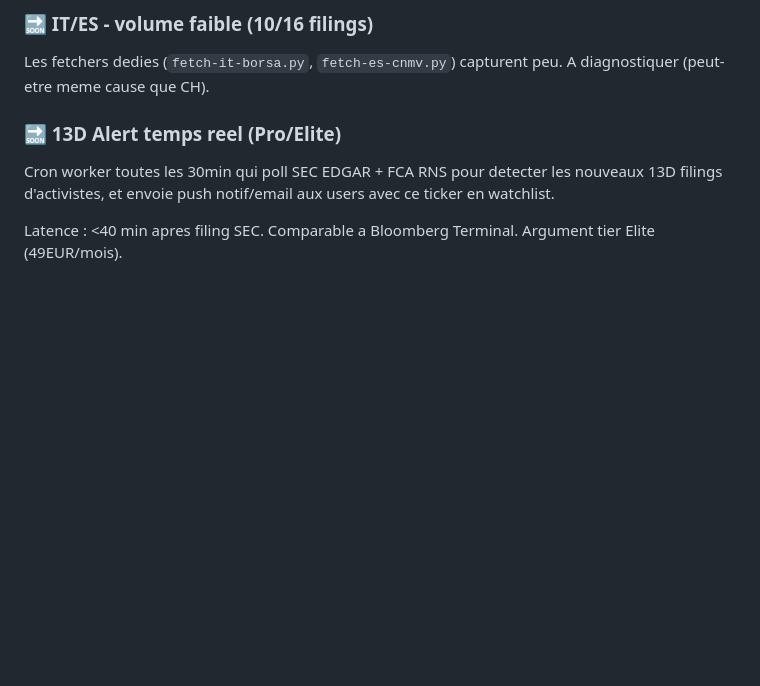
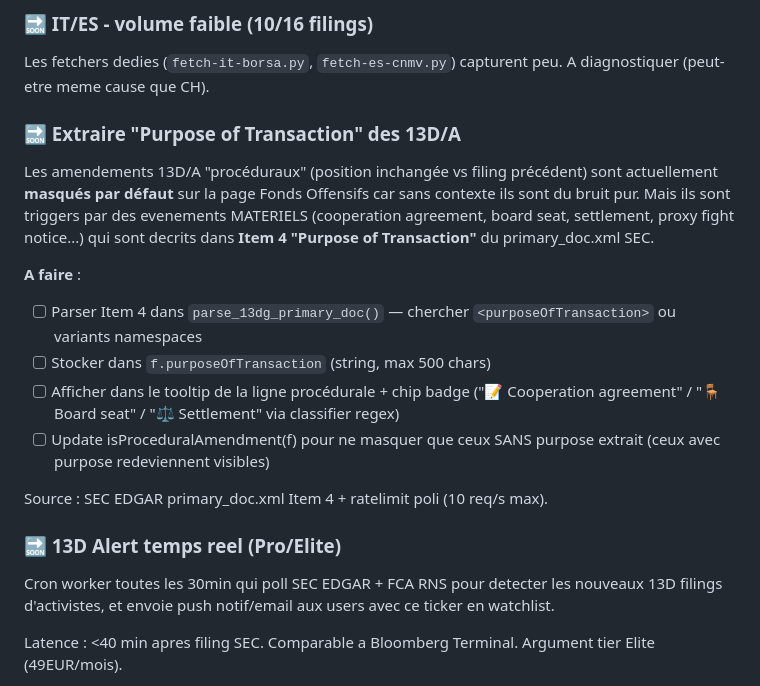
Before and after one commit to natquinson-cmd/kairos-insider, a Markdown page: ROADMAP.md, the part around the change. Drawn GitHub-style; blank space fills up the shorter version.

Commit message:
docs(roadmap): ajout tache Purpose of Transaction (Item 4 13D/A)
Documenter le futur travail d'extraction de la raison du filing pour
rendre les amendements proceduraux exploitables (cooperation agreement,
board seat, settlement). Voir commit ec7c69f pour le contexte (masquage
par defaut sans la raison).

Co-Authored-By: Claude Opus 4.7 (1M context) <noreply@anthropic.com>

```diff
--- a/ROADMAP.md
+++ b/ROADMAP.md
@@ -91,6 +91,27 @@ KV `ch-thresholds-recent` ne contient que 7 filings (un marche actif normalement
 
 Les fetchers dedies (`fetch-it-borsa.py`, `fetch-es-cnmv.py`) capturent peu.
 A diagnostiquer (peut-etre meme cause que CH).
+
+### 🔜 Extraire "Purpose of Transaction" des 13D/A
+
+Les amendements 13D/A "procéduraux" (position inchangée vs filing précédent)
+sont actuellement **masqués par défaut** sur la page Fonds Offensifs car
+sans contexte ils sont du bruit pur. Mais ils sont triggers par des
+evenements MATERIELS (cooperation agreement, board seat, settlement, proxy
+fight notice...) qui sont decrits dans **Item 4 "Purpose of Transaction"**
+du primary_doc.xml SEC.
+
+**A faire** :
+- [ ] Parser Item 4 dans `parse_13dg_primary_doc()` — chercher
+  `<purposeOfTransaction>` ou variants namespaces
+- [ ] Stocker dans `f.purposeOfTransaction` (string, max 500 chars)
+- [ ] Afficher dans le tooltip de la ligne procédurale + chip badge
+  ("📝 Cooperation agreement" / "🪑 Board seat" / "⚖️ Settlement" via
+  classifier regex)
+- [ ] Update isProceduralAmendment(f) pour ne masquer que ceux SANS
+  purpose extrait (ceux avec purpose redeviennent visibles)
+
+Source : SEC EDGAR primary_doc.xml Item 4 + ratelimit poli (10 req/s max).
 
 ### 🔜 13D Alert temps reel (Pro/Elite)
 
```
